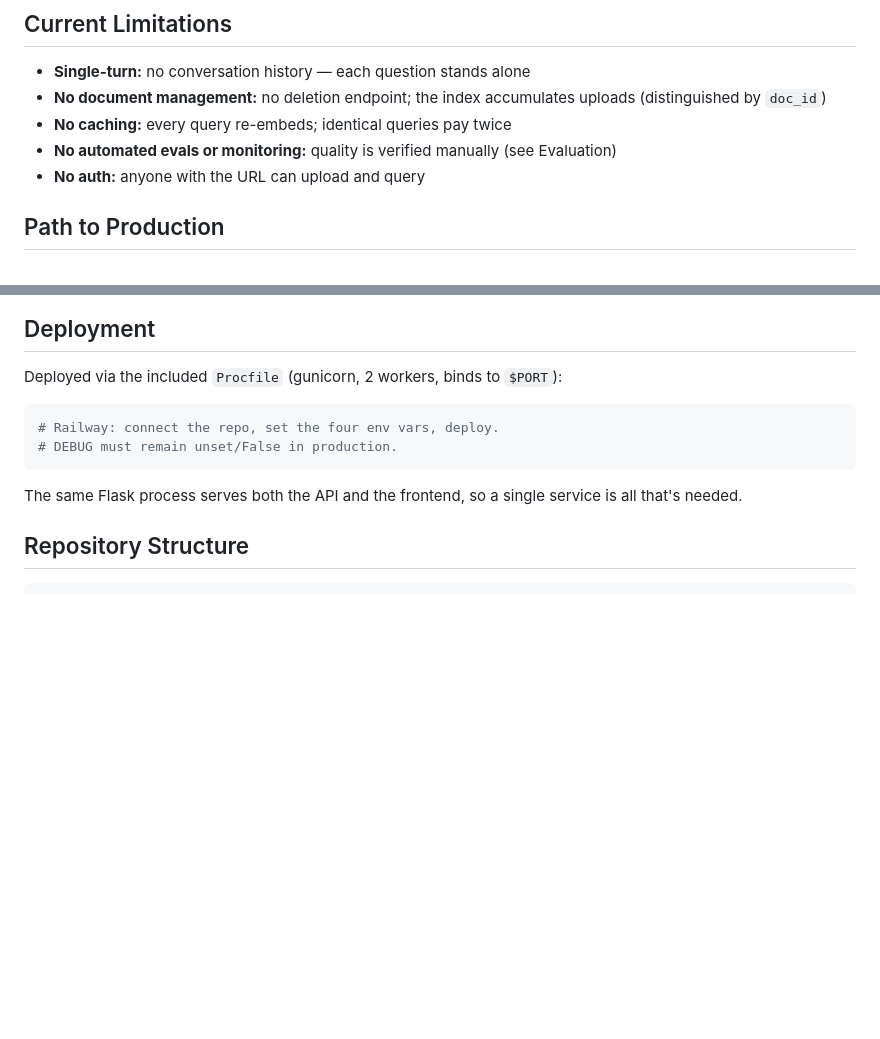
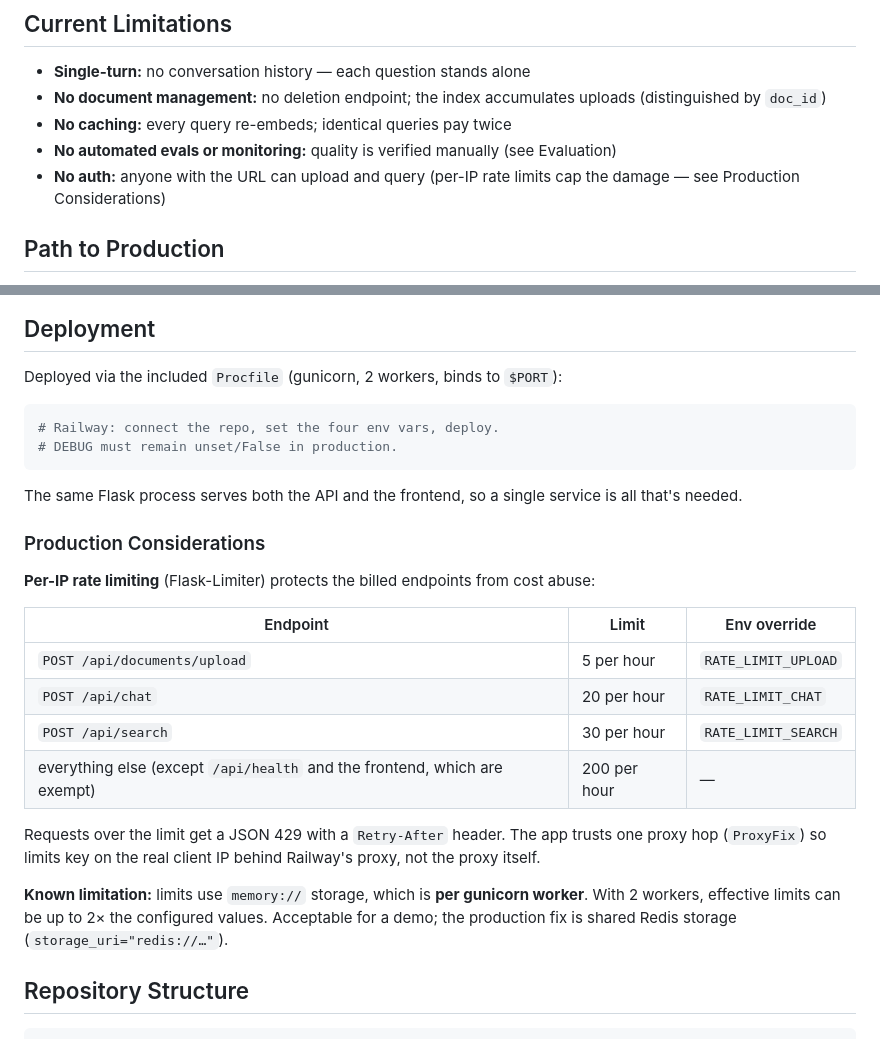
Before and after one commit to franciste9/rag-chatbot, a Markdown page: README.md, 2 parts joined by grey strips. Drawn GitHub-style; blank space fills up the shorter version.

Commit message:
docs: document rate limits and per-worker caveat
Co-Authored-By: Claude Fable 5 <noreply@anthropic.com>

````diff
--- a/README.md
+++ b/README.md
@@ -150,7 +150,7 @@ python tests/test_chat.py       # process a PDF → retrieve → call Claude →
 - **No document management:** no deletion endpoint; the index accumulates uploads (distinguished by `doc_id`)
 - **No caching:** every query re-embeds; identical queries pay twice
 - **No automated evals or monitoring:** quality is verified manually (see Evaluation)
-- **No auth:** anyone with the URL can upload and query
+- **No auth:** anyone with the URL can upload and query (per-IP rate limits cap the damage — see Production Considerations)
 
 ## Path to Production
 
@@ -170,6 +170,21 @@ Deployed via the included `Procfile` (gunicorn, 2 workers, binds to `$PORT`):
 ```
 
 The same Flask process serves both the API and the frontend, so a single service is all that's needed.
+
+### Production Considerations
+
+**Per-IP rate limiting** (Flask-Limiter) protects the billed endpoints from cost abuse:
+
+| Endpoint | Limit | Env override |
+|----------|-------|--------------|
+| `POST /api/documents/upload` | 5 per hour | `RATE_LIMIT_UPLOAD` |
+| `POST /api/chat` | 20 per hour | `RATE_LIMIT_CHAT` |
+| `POST /api/search` | 30 per hour | `RATE_LIMIT_SEARCH` |
+| everything else (except `/api/health` and the frontend, which are exempt) | 200 per hour | — |
+
+Requests over the limit get a JSON 429 with a `Retry-After` header. The app trusts one proxy hop (`ProxyFix`) so limits key on the real client IP behind Railway's proxy, not the proxy itself.
+
+**Known limitation:** limits use `memory://` storage, which is **per gunicorn worker**. With 2 workers, effective limits can be up to 2× the configured values. Acceptable for a demo; the production fix is shared Redis storage (`storage_uri="redis://…"`).
 
 ## Repository Structure
 
````
Also changed, not shown: CLAUDE.md (+2 -0 lines).
